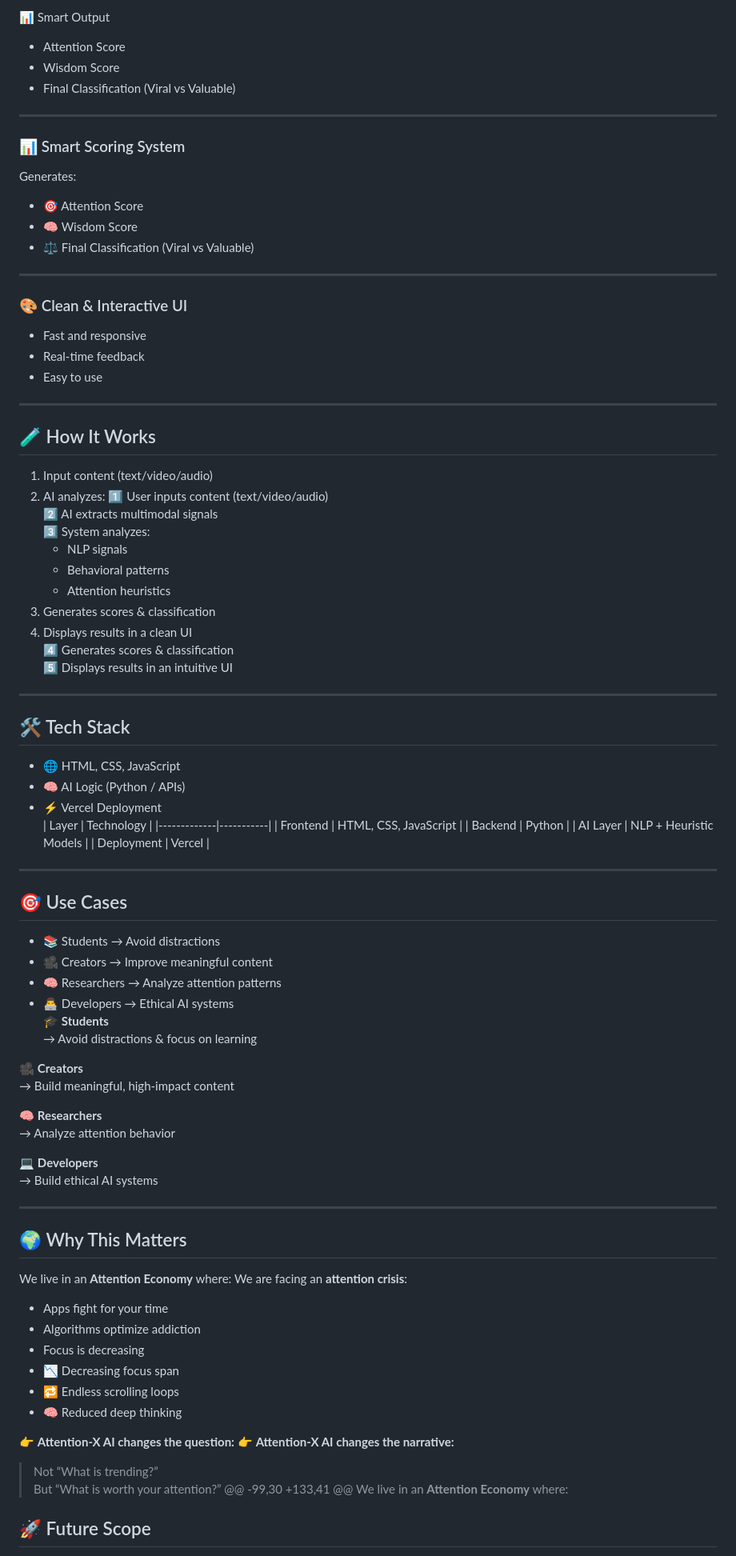
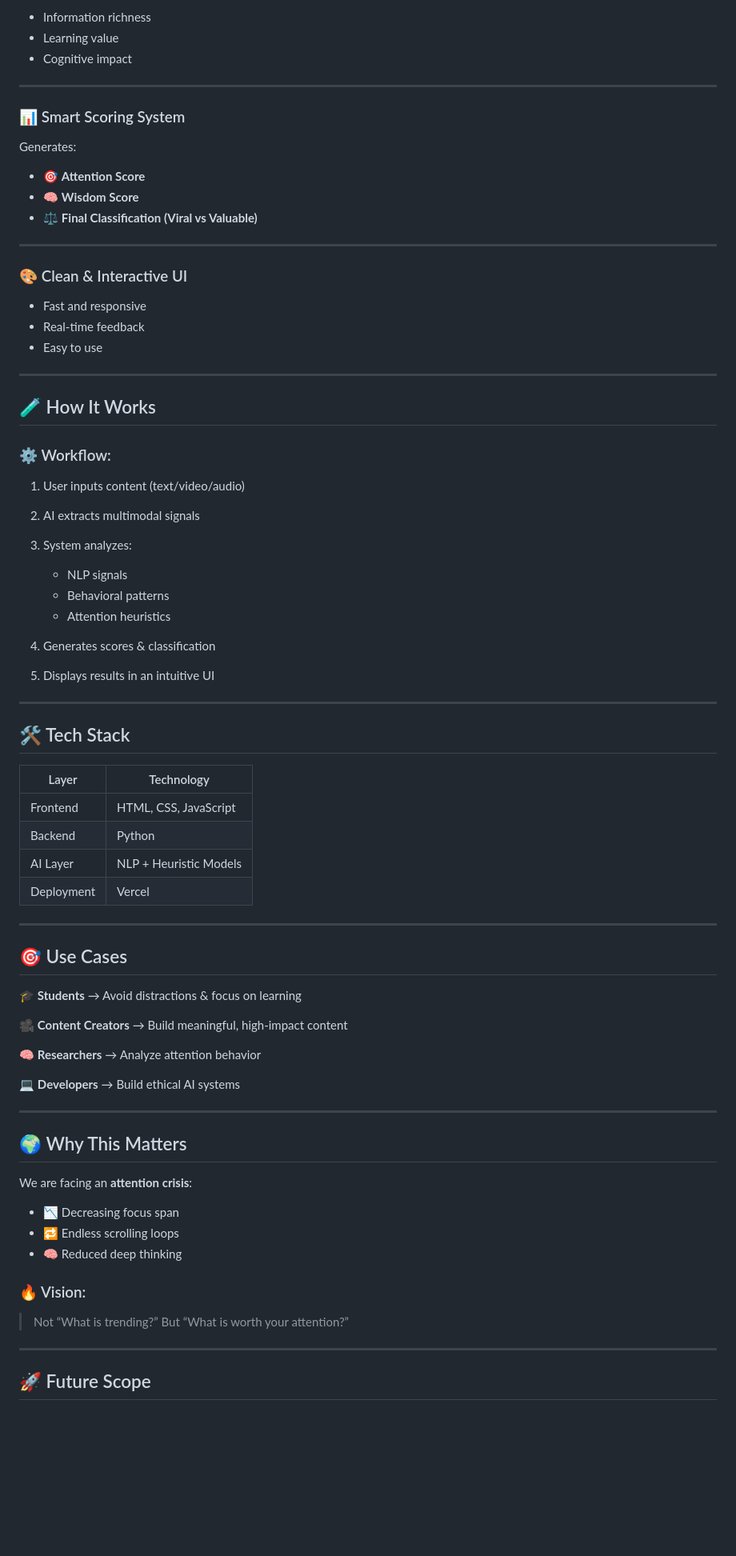
Before and after one commit to abhishekakhand737/AttentionX-AI-Hackathon, a Markdown page: README.md, the part around one of its changes. Shown at 80% size. Drawn GitHub-style; blank space fills up the shorter version.

Commit message:
Refactor README for improved clarity and structure
Updated formatting and structure of the README to improve clarity and organization.

```diff
--- a/README.md
+++ b/README.md
@@ -79,66 +65,61 @@ Measures meaningful depth:
 
-📊 Smart Output
-- Attention Score
-- Wisdom Score
-- Final Classification (Viral vs Valuable)
+* Information richness
+* Learning value
+* Cognitive impact
+
 ---
 
 ### 📊 Smart Scoring System
+
 Generates:
-- 🎯 Attention Score
-- 🧠 Wisdom Score
-- ⚖️ Final Classification (Viral vs Valuable)
+
+* 🎯 **Attention Score**
+* 🧠 **Wisdom Score**
+* ⚖️ **Final Classification (Viral vs Valuable)**
 
 ---
 
 ### 🎨 Clean & Interactive UI
-- Fast and responsive
-- Real-time feedback
-- Easy to use
+
+* Fast and responsive
+* Real-time feedback
+* Easy to use
 
 ---
 
 ## 🧪 How It Works
 
-1. Input content (text/video/audio)
-2. AI analyzes:
-1️⃣ User inputs content (text/video/audio)
-2️⃣ AI extracts multimodal signals
-3️⃣ System analyzes:
-   - NLP signals
-   - Behavioral patterns
-   - Attention heuristics
-3. Generates scores & classification
-4. Displays results in a clean UI
-4️⃣ Generates scores & classification
-5️⃣ Displays results in an intuitive UI
+### ⚙️ Workflow:
+
+1. User inputs content (text/video/audio)
+2. AI extracts multimodal signals
+3. System analyzes:
+
+   * NLP signals
+   * Behavioral patterns
+   * Attention heuristics
+4. Generates scores & classification
+5. Displays results in an intuitive UI
 
 ---
 
 ## 🛠️ Tech Stack
 
-- 🌐 HTML, CSS, JavaScript
-- 🧠 AI Logic (Python / APIs)
-- ⚡ Vercel Deployment
-| Layer        | Technology |
-|-------------|-----------|
-| Frontend     | HTML, CSS, JavaScript |
-| Backend      | Python |
-| AI Layer     | NLP + Heuristic Models |
-| Deployment   | Vercel |
+| Layer      | Technology             |
+| ---------- | ---------------------- |
+| Frontend   | HTML, CSS, JavaScript  |
+| Backend    | Python                 |
+| AI Layer   | NLP + Heuristic Models |
+| Deployment | Vercel                 |
 
 ---
 
 ## 🎯 Use Cases
 
-- 📚 Students → Avoid distractions
-- 🎥 Creators → Improve meaningful content
-- 🧠 Researchers → Analyze attention patterns
-- 👨‍💻 Developers → Ethical AI systems
 🎓 **Students**
 → Avoid distractions & focus on learning
 
-🎥 **Creators**
+🎥 **Content Creators**
 → Build meaningful, high-impact content
 
 🧠 **Researchers**
@@ -151,22 +132,18 @@ Generates:
 
 ## 🌍 Why This Matters
 
-We live in an **Attention Economy** where:
 We are facing an **attention crisis**:
 
-- Apps fight for your time
-- Algorithms optimize addiction
-- Focus is decreasing
-- 📉 Decreasing focus span
-- 🔁 Endless scrolling loops
-- 🧠 Reduced deep thinking
+* 📉 Decreasing focus span
+* 🔁 Endless scrolling loops
+* 🧠 Reduced deep thinking
 
-👉 **Attention-X AI changes the question:**
-👉 **Attention-X AI changes the narrative:**
+### 🔥 Vision:
 
 > Not “What is trending?”
 > But “What is worth your attention?”
-@@ -99,30 +133,41 @@ We live in an **Attention Economy** where:
+
+---
 
 ## 🚀 Future Scope
 
```
Also changed, not shown: other parts of README.md (+41 -57 lines).
